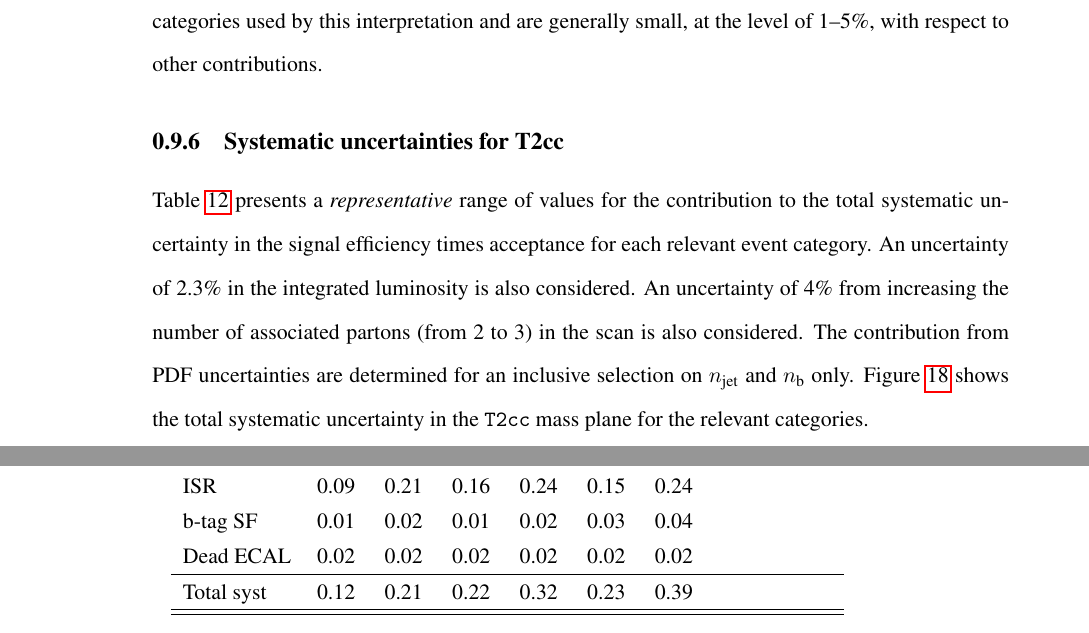
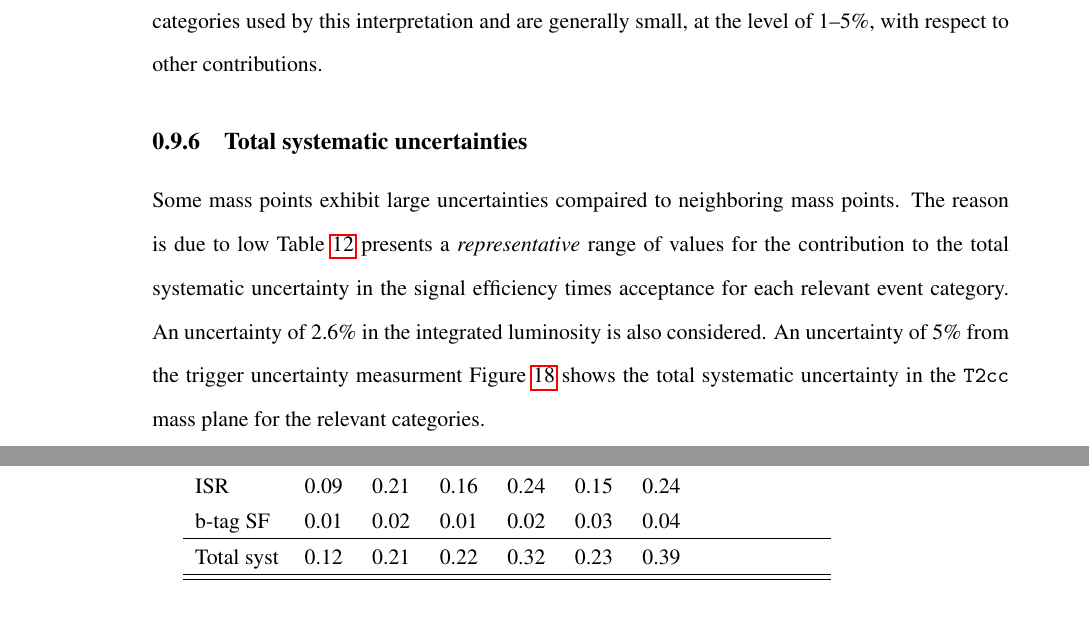
Before and after one commit to yeshaq/thesis, a LaTeX document (alphaT.tex, which reads signal.tex): two parts of pages 36 and 37 of 57, joined at a grey line, cut so that both start at the same text. Compiled offline with pdfLaTeX.

Commit message:
more text

```diff
--- a/signal.tex
+++ b/signal.tex
@@ -261,21 +261,16 @@ The variations  are anti-correlated for the two \nb categories used by this
 interpretation and are generally small, at the level of 1--5\%, with
 respect to other contributions.
 
+\subsection{Total systematic uncertainties\label{sec:total-sms-unc}}
 
-\subsection{Systematic uncertainties for T2cc\label{sec:sms-t2cc}}
-
-
-
-Table~\ref{tab:sms-syst-t2cc} presents a {\it representative} range of
+Some mass points exhibit large uncertainties compaired to neighboring mass
+points. The reason is due to low Table~\ref{tab:sms-syst-t2cc} presents a {\it representative} range of
 values for the contribution to the total systematic uncertainty in the
 signal efficiency times acceptance for each relevant event
-category. An uncertainty of 2.3\% in the integrated luminosity is also
-considered. An uncertainty of 4\% from increasing the number of
-associated partons (from 2 to 3) in the scan is also considered. The
-contribution from PDF uncertainties are determined for an inclusive
-selection on \njet and \nb only. Figure~\ref{fig:sms-total-t2cc} shows
-the total systematic uncertainty in the \verb!T2cc! mass plane for the
-relevant categories.
+category. An uncertainty of 2.6\% in the integrated luminosity is also
+considered. An uncertainty of 5\% from the trigger uncertainty measurment
+Figure~\ref{fig:sms-total-t2cc} shows the total systematic uncertainty
+in the \verb!T2cc! mass plane for the relevant categories.
 
 \begin{table}[h!]
   \caption{Representative ranges for each contribution to the total
@@ -296,7 +291,6 @@ relevant categories.
     JES        & 0.00                         & 0.08                             & 0.06                             & 0.22 & 0.01 & 0.30 &      &             \\
     ISR        & 0.09                         & 0.21                             & 0.16                             & 0.24 & 0.15 & 0.24 &      &             \\
     b-tag SF   & 0.01                         & 0.02                             & 0.01                             & 0.02 & 0.03 & 0.04 &      &             \\
-    Dead ECAL  & 0.02                         & 0.02                             & 0.02                             & 0.02 & 0.02 & 0.02 &      &             \\
     \hline
     Total syst & 0.12                         & 0.21                             & 0.22                             & 0.32 & 0.23 & 0.39 &      &             \\
     \hline
```
Also changed, not shown: signal.tex (24 more changed lines).
